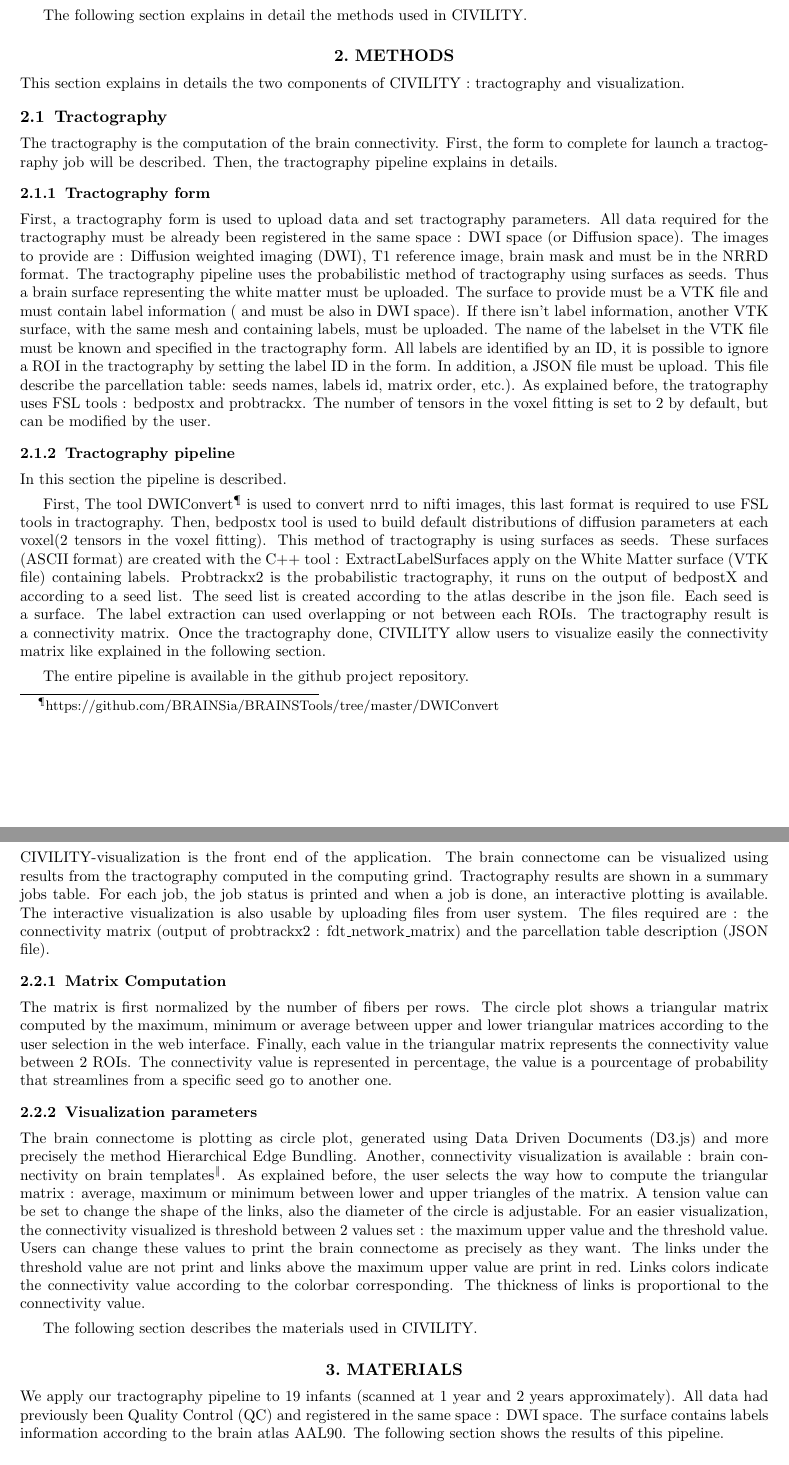
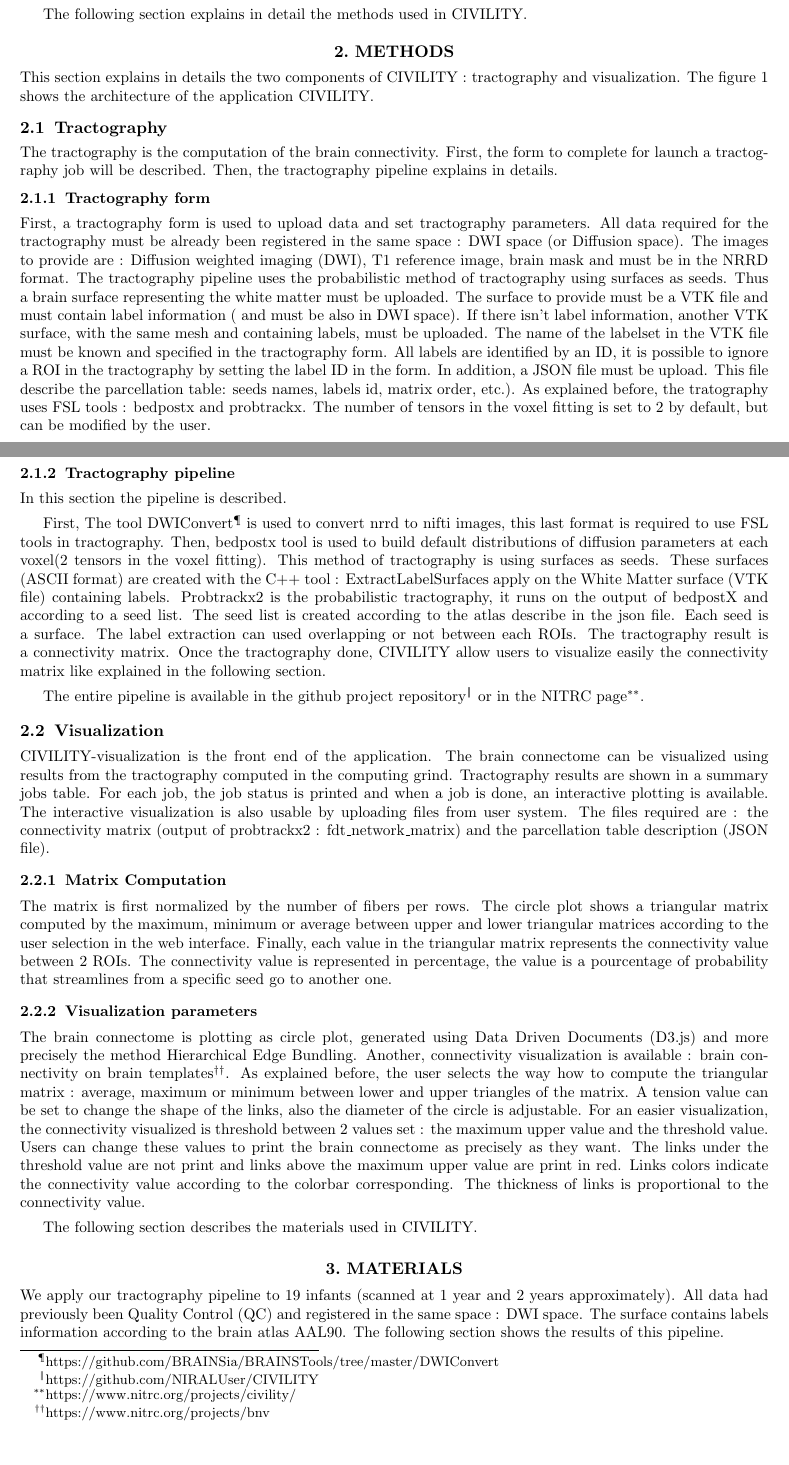
Before and after one commit to NIRALUser/CIVILITY, a LaTeX paper (doc/spiePaper/article.tex): two parts of pages 2 and 3 of 6, joined at a grey line, cut so that both start at the same text. Compiled offline with pdfLaTeX.

Commit message:
DOC : add links to github and nitrc pages

```diff
--- a/doc/spiePaper/article.tex
+++ b/doc/spiePaper/article.tex
@@ -81,3 +81,4 @@ The following section explains in detail the methods used in CIVILITY.
 \label{sec:METHODS}
 
 This section explains in details the two components of CIVILITY : tractography and visualization.
+The figure \ref{fig:architectureCIVILITY} shows the architecture of the application CIVILITY.
@@ -84,3 +90,5 @@ This section explains in details the two components of CIVILITY : tractography a
+\label{fig:architectureCIVILITY}
+\end{figure}
 
 \subsection{Tractography}
 
@@ -103,7 +111,7 @@ This method of tractography is using surfaces as seeds. These surfaces  (ASCII f
 Probtrackx2 is the probabilistic tractography, it runs on the output of bedpostX and according to a seed list. The seed list is created according to the atlas describe in the json file. Each seed is a surface.  The label extraction can used overlapping or not between each ROIs. The tractography result is a connectivity matrix.
 Once the tractography done, CIVILITY allow users to visualize easily the connectivity matrix like explained in the following section.
 
-The entire pipeline is available in the github project repository.
+The entire pipeline is available in the github project repository\footnote{https://github.com/NIRALUser/CIVILITY} or in the NITRC page\footnote{https://www.nitrc.org/projects/civility/}.
 
 \subsection{Visualization}
 
```
Also changed, not shown: doc/spiePaper/article.pdf, doc/spiePaper/article.tex (7 more changed lines).
